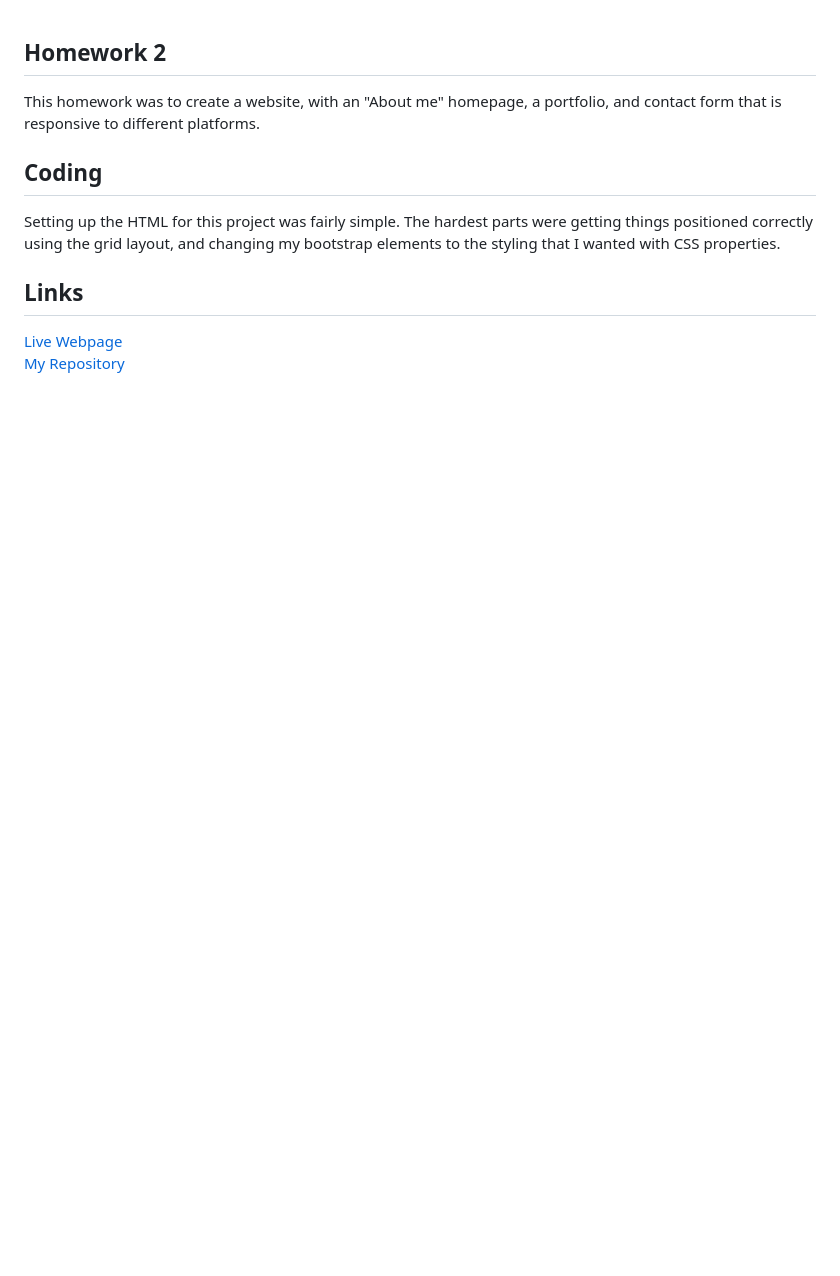
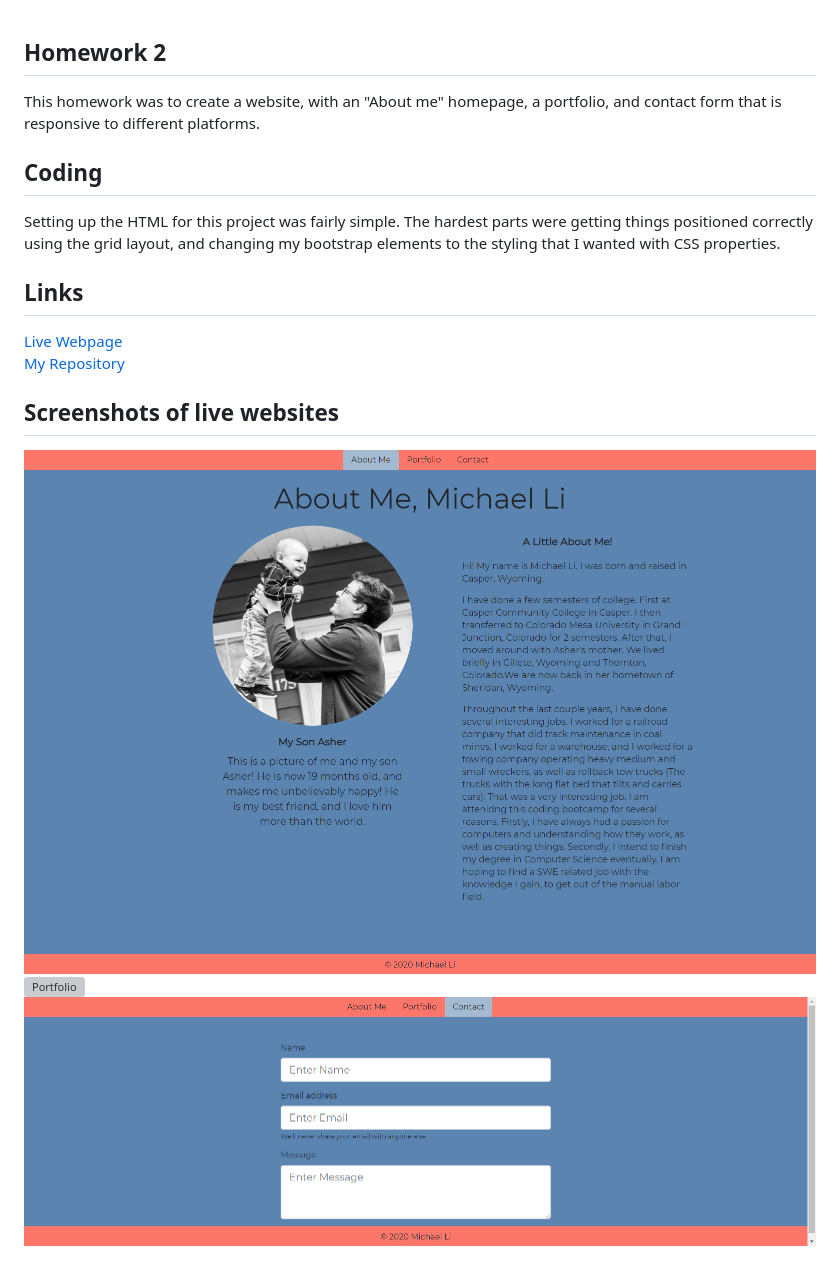
Before and after one commit to mli2950/Homework2, a Markdown page: README.md, the part around the change. Rendered like a GitHub page; pictures changed too: mli2950.github.io_Homework2_.png (added), mli2950.github.io_Homework2_contact.html.png (added); blank space fills up the shorter version; grey boxes are pictures that could not be loaded.

Commit message:
Added screenshots to README

```diff
--- a/README.md
+++ b/README.md
@@ -11,3 +11,10 @@ Setting up the HTML for this project was fairly simple. The hardest parts were g
 
 [Live Webpage](https://mli2950.github.io/Homework2/) <br/>
 [My Repository](https://github.com/mli2950/Homework2)
+
+
+## Screenshots of live websites
+
+![Home Page](mli2950.github.io_Homework2_.png "Home Page")
+![Portfolio](mli2950.github.io_Homework2_portfolio.html.png "Portfolio")
+![Contact](mli2950.github.io_Homework2_contact.html.png "Contact")
```
Also changed, not shown: 1 other file.
